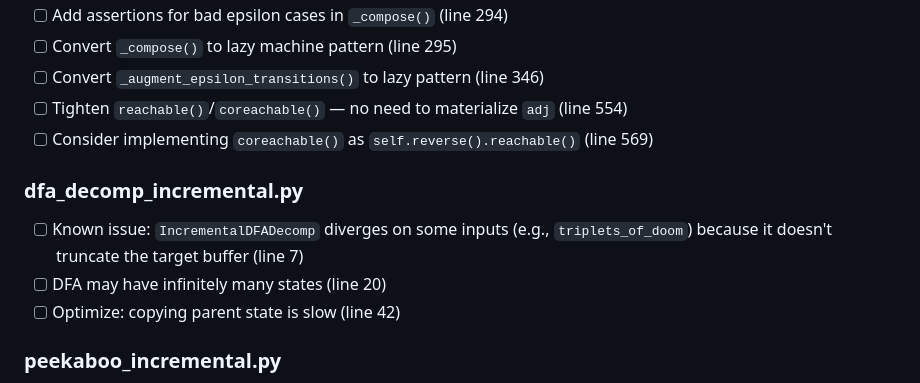
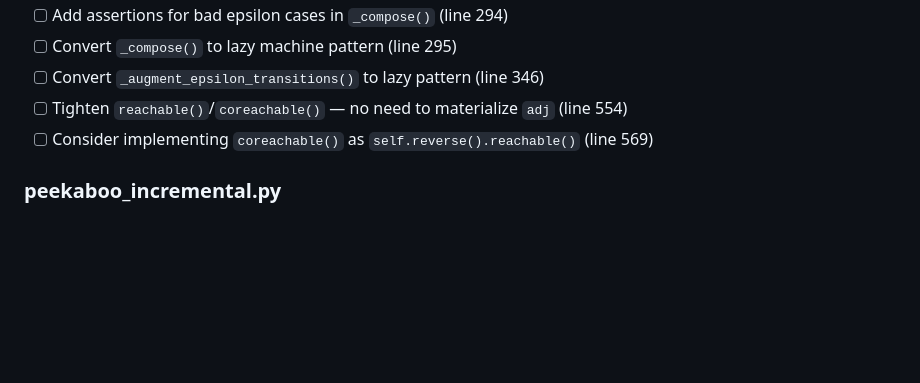
Before and after one commit to timvieira/transduction, a Markdown page: TODO.md, the part around the change. Drawn GitHub-style; blank space fills up the shorter version.

Commit message:
Remove stale IncrementalDFADecomp TODOs (replaced by truncated variant)
Co-Authored-By: Claude Opus 4.6 <noreply@anthropic.com>

```diff
--- a/TODO.md
+++ b/TODO.md
@@ -76,13 +76,6 @@
 - [ ] Consider implementing `coreachable()` as `self.reverse().reachable()`
   (line 569)
 
-### dfa_decomp_incremental.py
-
-- [ ] Known issue: `IncrementalDFADecomp` diverges on some inputs (e.g.,
-  `triplets_of_doom`) because it doesn't truncate the target buffer (line 7)
-- [ ] DFA may have infinitely many states (line 20)
-- [ ] Optimize: copying parent state is slow (line 42)
-
 ### peekaboo_incremental.py
 
 - [ ] **Incremental `_merged_incoming`**: Build the merged incoming dict
```
